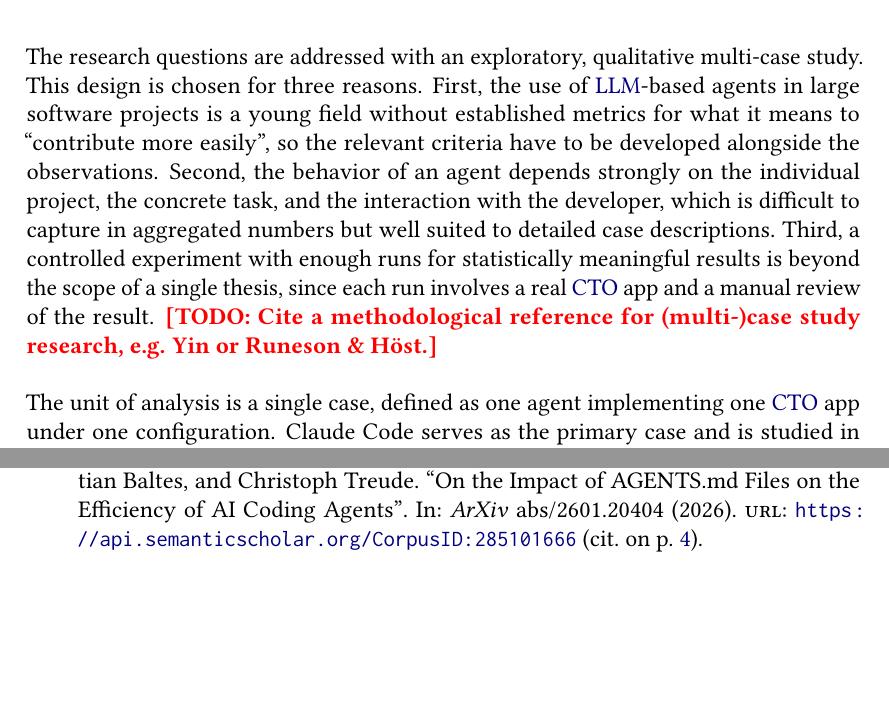
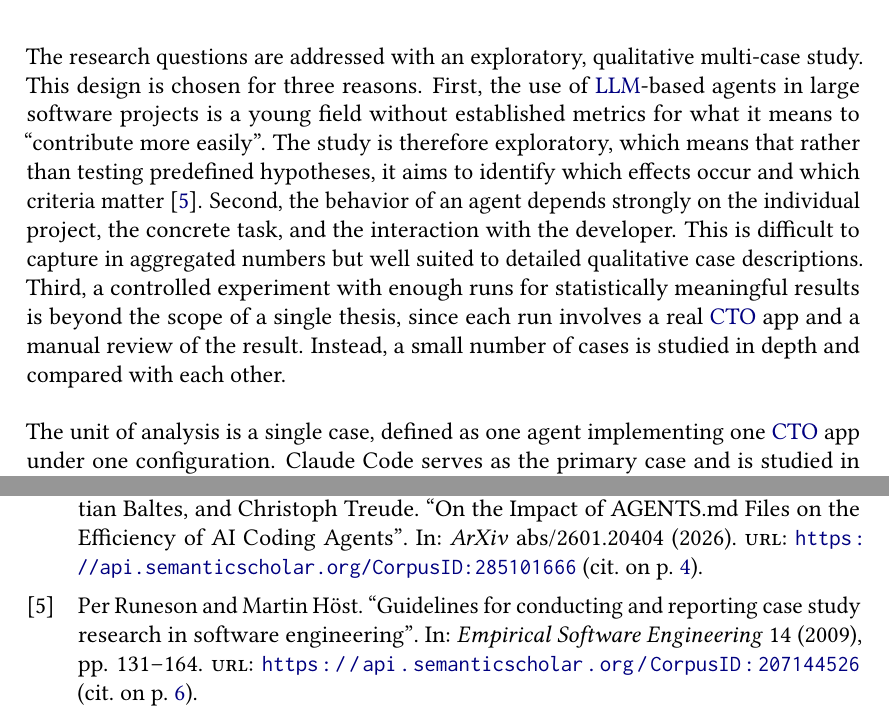
Before and after one commit to culso/masterthesis, a LaTeX document (main.tex, which reads 01introduction.tex, references.bib): two parts of pages 6 and 16 of 18, joined at a grey line, cut so that both start at the same text, the shorter picture padded with empty space. The pictures show the PDF file main.pdf that the author committed with the source.

Commit message:
Add reference for methodology - Update introduction and background section - Enhance conclusion with future work ideas

```diff
--- a/01introduction.tex
+++ b/01introduction.tex
@@ -37,7 +41,7 @@ RQ1 is the core question of this thesis and is answered through the case studies
 \subsection{Research Approach} % Maybe better than methodology, because it is not a scientific method, but a description of the research approach
 \label{sec:research-approach}
 
-The research questions are addressed with an exploratory, qualitative multi-case study. This design is chosen for three reasons. First, the use of \ac{LLM}-based agents in large software projects is a young field without established metrics for what it means to \enquote{contribute more easily}, so the relevant criteria have to be developed alongside the observations. Second, the behavior of an agent depends strongly on the individual project, the concrete task, and the interaction with the developer, which is difficult to capture in aggregated numbers but well suited to detailed case descriptions. Third, a controlled experiment with enough runs for statistically meaningful results is beyond the scope of a single thesis, since each run involves a real \ac{CTO} app and a manual review of the result. \todo{Cite a methodological reference for (multi-)case study research, e.g. Yin or Runeson \& Höst.}
+The research questions are addressed with an exploratory, qualitative multi-case study. This design is chosen for three reasons. First, the use of \ac{LLM}-based agents in large software projects is a young field without established metrics for what it means to \enquote{contribute more easily}. The study is therefore exploratory, which means that rather than testing predefined hypotheses, it aims to identify which effects occur and which criteria matter~\cite{Runeson2009GuidelinesFC}. Second, the behavior of an agent depends strongly on the individual project, the concrete task, and the interaction with the developer. This is difficult to capture in aggregated numbers but well suited to detailed qualitative case descriptions. Third, a controlled experiment with enough runs for statistically meaningful results is beyond the scope of a single thesis, since each run involves a real \ac{CTO} app and a manual review of the result. Instead, a small number of cases is studied in depth and compared with each other.
 
 The unit of analysis is a single case, defined as one agent implementing one \ac{CTO} app under one configuration. Claude Code serves as the primary case and is studied in depth with several configurations, ranging from an unconfigured agent to a setup with project-specific instruction files, skills, and tools. Codex and OpenCode serve as comparison cases and are each run in a more limited form. In addition, an offline setup, in which the agent uses a locally hosted model instead of a cloud service, is examined in a shorter form to address RQ3. \todo{Name the agent and the local model used for the offline case, and the hardware it runs on.} The cases are selected to sample the space of agents, configurations, and apps rather than to cover it completely. The resulting selection is described in \cref{sec:implementation}. \todo{State the final number of cases and which agent, configuration, and app combinations were run.}
 
--- a/references.bib
+++ b/references.bib
@@ -71,3 +71,15 @@
   urldate      = {2026-09-24},
   year         = {2026},
 }
+%%%%%
+%%%%% Methodology
+%%%%%
+@article{Runeson2009GuidelinesFC,
+  title={Guidelines for conducting and reporting case study research in software engineering},
+  author={Per Runeson and Martin H{\"o}st},
+  journal={Empirical Software Engineering},
+  year={2009},
+  volume={14},
+  pages={131-164},
+  url={https://api.semanticscholar.org/CorpusID:207144526}
+}
```
Also changed, not shown: 02background.tex (+1 -1 lines), 07conclusion.tex (+1 -0 lines), main.pdf, 01introduction.tex (6 more changed lines).
